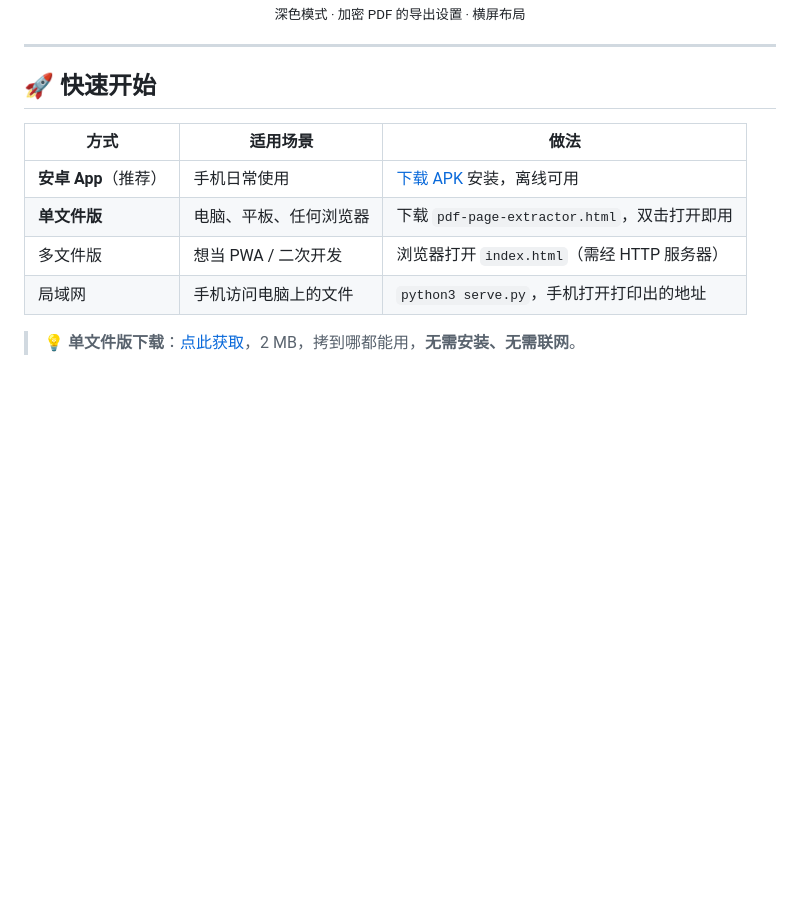
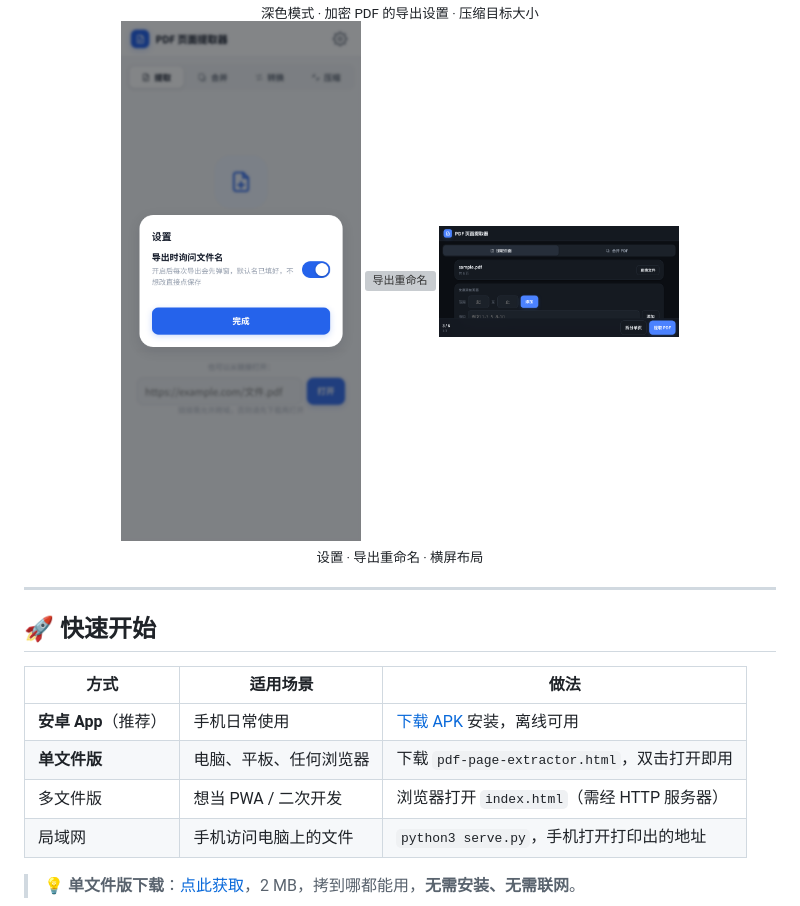
Before and after one commit to AATINF/pdf-page-extractor, a Markdown page: README.md, the part around one of its changes. Drawn GitHub-style; blank space fills up the shorter version; grey boxes are pictures that could not be loaded.

```diff
--- a/README.md
+++ b/README.md
@@ -176,5 +201,13 @@ APK 的 `AndroidManifest.xml` 里实际只声明了两个：
   <br>
-  <sub>深色模式 · 加密 PDF 的导出设置 · 横屏布局</sub>
+  <sub>深色模式 · 加密 PDF 的导出设置 · 压缩目标大小</sub>
+</div>
+
+<div align="center">
+  <img src="screenshots/18-settings.png" width="240" alt="设置">
+  <img src="screenshots/19-rename.png" width="240" alt="导出重命名">
+  <img src="screenshots/07-landscape.png" width="240" alt="横屏">
+  <br>
+  <sub>设置 · 导出重命名 · 横屏布局</sub>
 </div>
 
 ---
```
Also changed, not shown: other parts of README.md (+36 -11 lines), assets/demo.gif, assets/demo_convert.gif (added), 界面预览.png, 7 other files.
